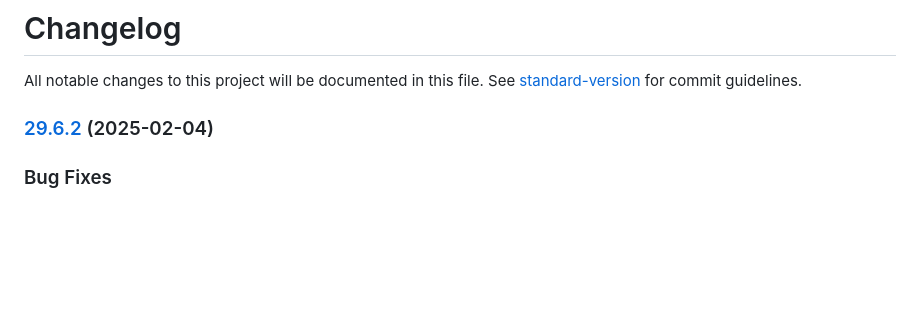
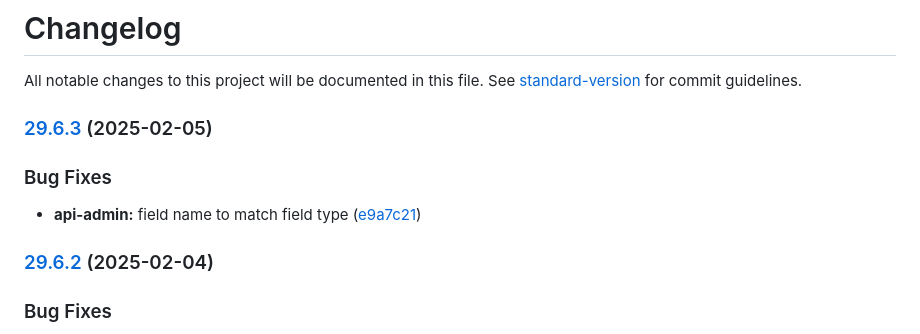
Before and after one commit to MTPRM/mtprm-proto, a Markdown page: CHANGELOG.md, the part around the change. Rendered like a GitHub page; blank space fills up the shorter version.

Commit message:
chore(release): 29.6.3

```diff
--- a/CHANGELOG.md
+++ b/CHANGELOG.md
@@ -1,6 +1,13 @@
 # Changelog
 
 All notable changes to this project will be documented in this file. See [standard-version](https://github.com/conventional-changelog/standard-version) for commit guidelines.
+
+### [29.6.3](https://github.com/MTPRM/mtprm-proto/compare/29.6.2...29.6.3) (2025-02-05)
+
+
+### Bug Fixes
+
+* **api-admin:** field name to match field type ([e9a7c21](https://github.com/MTPRM/mtprm-proto/commit/e9a7c212a88ef931b6e49cfa661771d51b893a7c))
 
 ### [29.6.2](https://github.com/MTPRM/mtprm-proto/compare/29.6.1...29.6.2) (2025-02-04)
 
```
